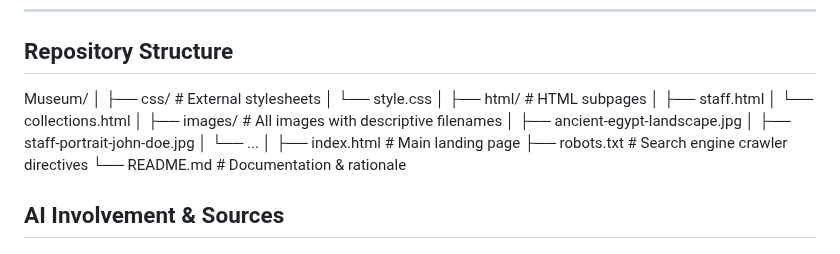
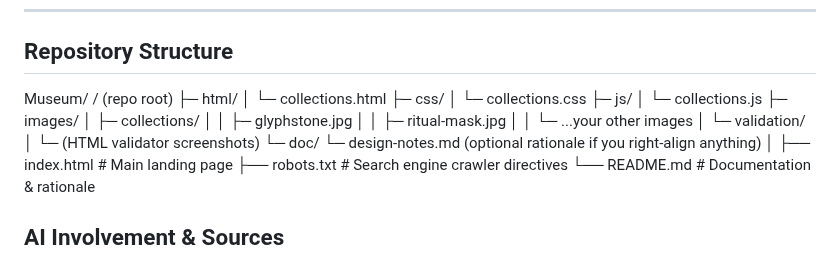
Before and after one commit to nataly5pt/Museum, a Markdown page: README.md, the part around the change. Drawn GitHub-style.

```diff
--- a/README.md
+++ b/README.md
@@ -19,18 +19,22 @@ AI tools were used to accelerate content generation, image description, and code
 
 ## Repository Structure
 Museum/
-│
-├── css/                 # External stylesheets
-│   └── style.css
-│
-├── html/                # HTML subpages
-│   ├── staff.html
-│   └── collections.html
-│
-├── images/              # All images with descriptive filenames
-│   ├── ancient-egypt-landscape.jpg
-│   ├── staff-portrait-john-doe.jpg
-│   └── ...
+/ (repo root)
+├─ html/
+│  └─ collections.html
+├─ css/
+│  └─ collections.css
+├─ js/
+│  └─ collections.js
+├─ images/
+│  ├─ collections/
+│  │  ├─ glyphstone.jpg
+│  │  ├─ ritual-mask.jpg
+│  │  └─ ...your other images
+│  └─ validation/
+│     └─ (HTML validator screenshots)
+└─ doc/
+   └─ design-notes.md  (optional rationale if you right-align anything)
 │
 ├── index.html           # Main landing page
 ├── robots.txt           # Search engine crawler directives
```
